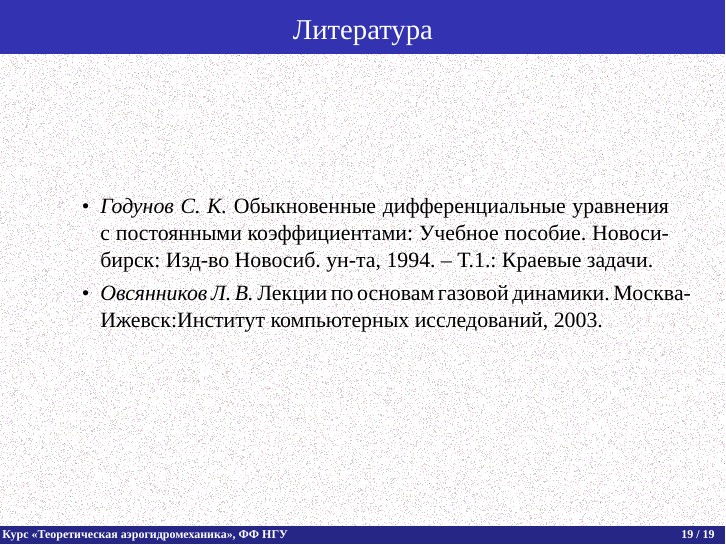
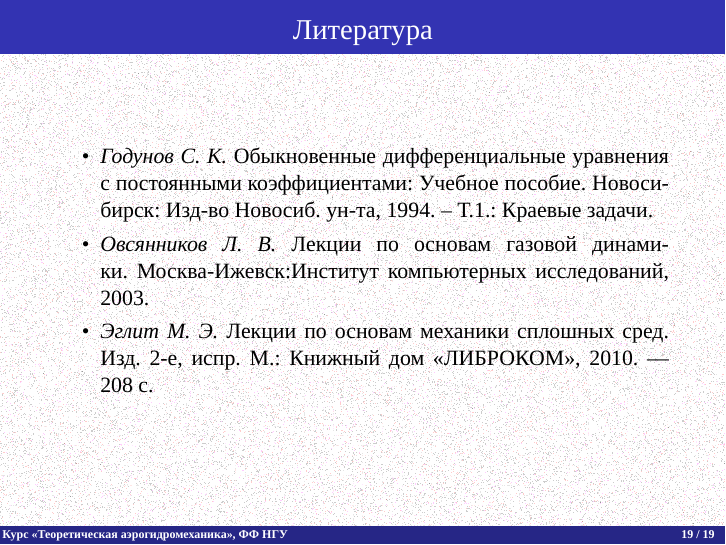
Before and after one commit to the-mozart/tagd, LaTeX slides (lecture_07/tex/lecture_07.tex): page 21 of 21. Compiled offline with XeLaTeX; a missing font is replaced by an installed copy or a similar font.

Commit message:
Дополнен список литературы

```diff
--- a/lecture_07/tex/lecture_07.tex
+++ b/lecture_07/tex/lecture_07.tex
@@ -647,10 +647,14 @@
 
 \frame{
 	\frametitle{ Литература }
-	\begin{itemize}[partopsep=1pt,label=\textbullet]
-	\item {\em Годунов~С.~К.} Обыкновенные дифференциальные уравнения с постоянными коэффициентами: Учебное пособие. Новосибирск: Изд-во Новосиб. ун-та, 1994. -- Т.1.: Краевые задачи.
-	\item {\em Овсянников~Л.~В.} Лекции по основам газовой динамики.  Москва-Ижевск:Институт компьютерных исследований, 2003.
-	\end{itemize}
+
+	\parbox{\textwidth}{
+		\begin{itemize}[partopsep=1pt,label=\textbullet]
+		\item {\em Годунов~С.~К.} Обыкновенные дифференциальные уравнения с постоянными коэффициентами: Учебное пособие. Новосибирск: Изд-во Новосиб. ун-та, 1994. -- Т.1.: Краевые задачи.
+		\item {\em Овсянников~Л.~В.} Лекции по основам газовой динамики.  Москва-Ижевск:Институт компьютерных исследований, 2003.
+		\item {\em Эглит~М.~Э.} Лекции по основам механики сплошных сред.  Изд. 2-е, испр. М.: Книжный дом <<ЛИБРОКОМ>>, 2010. --- 208~с.
+		\end{itemize}
+	}
 }
 
 
```
Also changed, not shown: lecture_07/tex/lecture_07.pdf.
